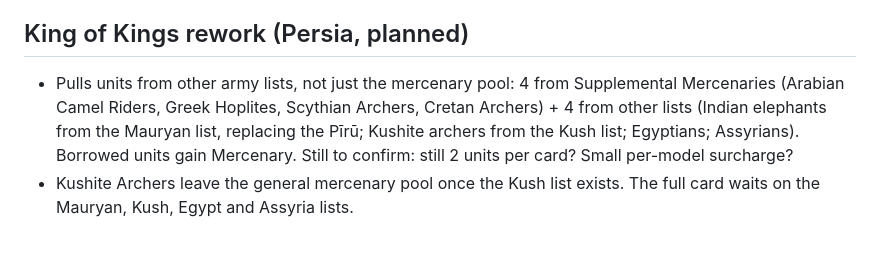
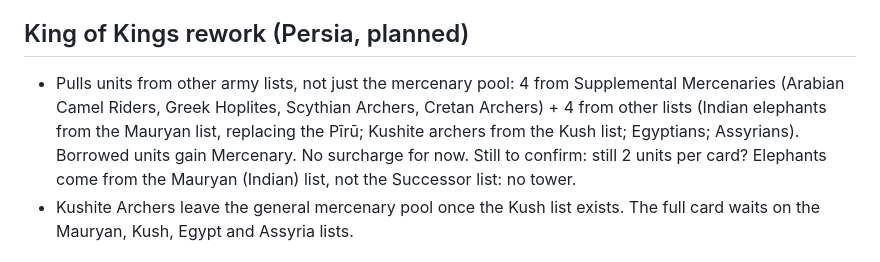
Before and after one commit to kevinstanzione/Syrrhexis-Ancient-Battles, a Markdown page: TODO.md, the part around the change. Rendered like a GitHub page.

Commit message:
TODO: King of Kings - no surcharge, Indian elephants
Co-Authored-By: Claude Opus 5.5 <noreply@anthropic.com>
Claude-Session: https://claude.ai/code/session_01DgMTVHer2921A97oMKaEhS

```diff
--- a/TODO.md
+++ b/TODO.md
@@ -51,7 +51,7 @@ Still to do:
   - **Makedonikḗ Aspís** (shield): Armor 1, Move 0, does not gain +1 Armor from a Hold Action Token (hung from neck and shoulder, both hands on the sarissa).
 
 ## King of Kings rework (Persia, planned)
-- Pulls units from other army lists, not just the mercenary pool: 4 from Supplemental Mercenaries (Arabian Camel Riders, Greek Hoplites, Scythian Archers, Cretan Archers) + 4 from other lists (Indian elephants from the Mauryan list, replacing the Pīrū; Kushite archers from the Kush list; Egyptians; Assyrians). Borrowed units gain Mercenary. Still to confirm: still 2 units per card? Small per-model surcharge?
+- Pulls units from other army lists, not just the mercenary pool: 4 from Supplemental Mercenaries (Arabian Camel Riders, Greek Hoplites, Scythian Archers, Cretan Archers) + 4 from other lists (Indian elephants from the Mauryan list, replacing the Pīrū; Kushite archers from the Kush list; Egyptians; Assyrians). Borrowed units gain Mercenary. No surcharge for now. Still to confirm: still 2 units per card? Elephants come from the Mauryan (Indian) list, not the Successor list: no tower.
 - Kushite Archers leave the general mercenary pool once the Kush list exists. The full card waits on the Mauryan, Kush, Egypt and Assyria lists.
 
 ## Rules to decide
```
